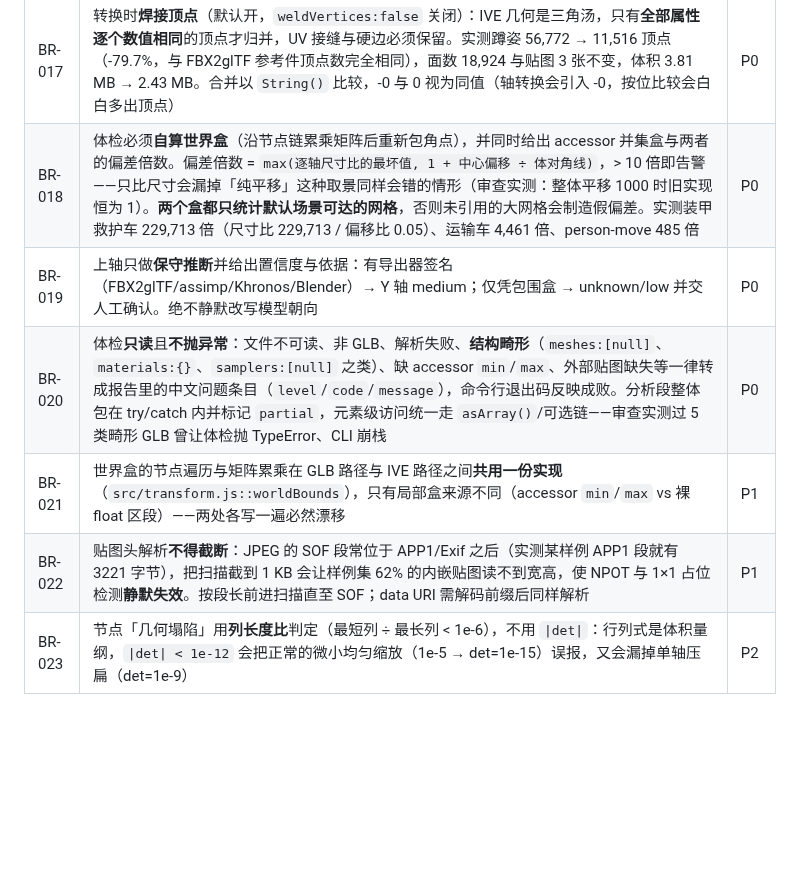
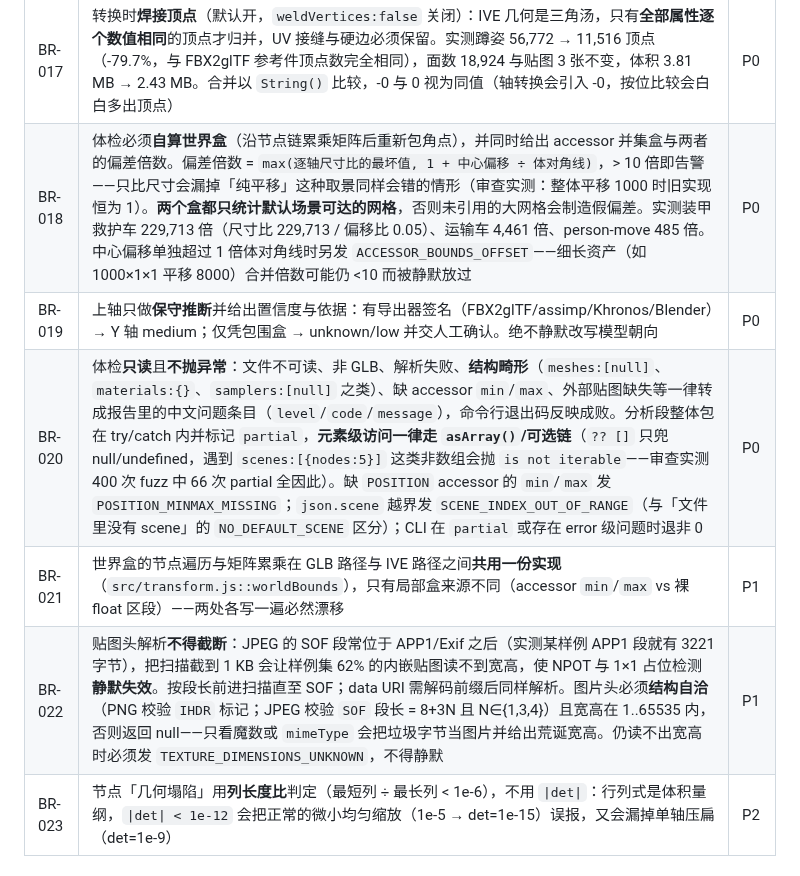
Before and after one commit to sunny-zhai/glb-texture-repair-tool, a Markdown page: docs/001-code-design.md, the part around the change. Rendered like a GitHub page; blank space fills up the shorter version.

Commit message:
docs: BR-018/020/022 补复审后的判定细节
- BR-018：中心偏移单独超 1 倍体对角线时另发 ACCESSOR_BOUNDS_OFFSET
- BR-020：元素级访问必须 asArray（注明 66/400 fuzz 的实测来源）、
  缺 min/max 发 POSITION_MINMAX_MISSING、scene 越界发 SCENE_INDEX_OUT_OF_RANGE、
  partial/error 时 CLI 退非 0
- BR-022：图片头必须结构自洽（IHDR / SOF 段长与分量数）并限制宽高范围；
  读不出时发 TEXTURE_DIMENSIONS_UNKNOWN

Co-Authored-By: DeepSeek Harness <noreply@deepseek.com>

```diff
--- a/docs/001-code-design.md
+++ b/docs/001-code-design.md
@@ -75,11 +75,11 @@ document:
 | BR-015 | 轴转换与归心的落地方式：节点线性部分全为单位阵时**烘焙进顶点**（POSITION 施加旋转+平移，NORMAL/TANGENT 只旋转，节点平移量跟着转轴），使 accessor min/max 与真实盒一致；一旦有节点带旋转/缩放则退化为**挂一个带转换矩阵的根节点**、不改顶点。两种模式渲染结果一致，`conversion.mode` 取 `bake` / `root` / `none` | P0 |
 | BR-016 | 助手中间产物只在矩阵非单位时输出 `matrix` 字段，**从不输出 `hasMatrix`**；JS 侧判定一律以字段存在为准。曾因误用 `node.hasMatrix` 把全部节点平移丢弃，导致帽子等部件挂在身体下方（实测部件世界 Y 由 `-0.81..-0.54` 修正为 `1.06..1.36`） | P0 |
 | BR-017 | 转换时**焊接顶点**（默认开，`weldVertices:false` 关闭）：IVE 几何是三角汤，只有**全部属性逐个数值相同**的顶点才归并，UV 接缝与硬边必须保留。实测蹲姿 56,772 → 11,516 顶点（-79.7%，与 FBX2glTF 参考件顶点数完全相同），面数 18,924 与贴图 3 张不变，体积 3.81 MB → 2.43 MB。合并以 `String()` 比较，-0 与 0 视为同值（轴转换会引入 -0，按位比较会白白多出顶点） | P0 |
-| BR-018 | 体检必须**自算世界盒**（沿节点链累乘矩阵后重新包角点），并同时给出 accessor 并集盒与两者的偏差倍数。偏差倍数 = `max(逐轴尺寸比的最坏值, 1 + 中心偏移 ÷ 体对角线)`，> 10 倍即告警——只比尺寸会漏掉「纯平移」这种取景同样会错的情形（审查实测：整体平移 1000 时旧实现恒为 1）。**两个盒都只统计默认场景可达的网格**，否则未引用的大网格会制造假偏差。实测装甲救护车 229,713 倍（尺寸比 229,713 / 偏移比 0.05）、运输车 4,461 倍、person-move 485 倍 | P0 |
+| BR-018 | 体检必须**自算世界盒**（沿节点链累乘矩阵后重新包角点），并同时给出 accessor 并集盒与两者的偏差倍数。偏差倍数 = `max(逐轴尺寸比的最坏值, 1 + 中心偏移 ÷ 体对角线)`，> 10 倍即告警——只比尺寸会漏掉「纯平移」这种取景同样会错的情形（审查实测：整体平移 1000 时旧实现恒为 1）。**两个盒都只统计默认场景可达的网格**，否则未引用的大网格会制造假偏差。实测装甲救护车 229,713 倍（尺寸比 229,713 / 偏移比 0.05）、运输车 4,461 倍、person-move 485 倍。中心偏移单独超过 1 倍体对角线时另发 `ACCESSOR_BOUNDS_OFFSET`——细长资产（如 1000×1×1 平移 8000）合并倍数可能仍 <10 而被静默放过 | P0 |
 | BR-019 | 上轴只做**保守推断**并给出置信度与依据：有导出器签名（FBX2glTF/assimp/Khronos/Blender）→ Y 轴 medium；仅凭包围盒 → unknown/low 并交人工确认。绝不静默改写模型朝向 | P0 |
-| BR-020 | 体检**只读**且**不抛异常**：文件不可读、非 GLB、解析失败、**结构畸形**（`meshes:[null]`、`materials:{}`、`samplers:[null]` 之类）、缺 accessor `min`/`max`、外部贴图缺失等一律转成报告里的中文问题条目（`level`/`code`/`message`），命令行退出码反映成败。分析段整体包在 try/catch 内并标记 `partial`，元素级访问统一走 `asArray()`/可选链——审查实测过 5 类畸形 GLB 曾让体检抛 TypeError、CLI 崩栈 | P0 |
+| BR-020 | 体检**只读**且**不抛异常**：文件不可读、非 GLB、解析失败、**结构畸形**（`meshes:[null]`、`materials:{}`、`samplers:[null]` 之类）、缺 accessor `min`/`max`、外部贴图缺失等一律转成报告里的中文问题条目（`level`/`code`/`message`），命令行退出码反映成败。分析段整体包在 try/catch 内并标记 `partial`，**元素级访问一律走 `asArray()`/可选链**（`?? []` 只兜 null/undefined，遇到 `scenes:[{nodes:5}]` 这类非数组会抛 `is not iterable`——审查实测 400 次 fuzz 中 66 次 partial 全因此）。缺 `POSITION` accessor 的 `min`/`max` 发 `POSITION_MINMAX_MISSING`；`json.scene` 越界发 `SCENE_INDEX_OUT_OF_RANGE`（与「文件里没有 scene」的 `NO_DEFAULT_SCENE` 区分）；CLI 在 `partial` 或存在 error 级问题时退非 0 | P0 |
 | BR-021 | 世界盒的节点遍历与矩阵累乘在 GLB 路径与 IVE 路径之间**共用一份实现**（`src/transform.js::worldBounds`），只有局部盒来源不同（accessor `min`/`max` vs 裸 float 区段）——两处各写一遍必然漂移 | P1 |
-| BR-022 | 贴图头解析**不得截断**：JPEG 的 SOF 段常位于 APP1/Exif 之后（实测某样例 APP1 段就有 3221 字节），把扫描截到 1 KB 会让样例集 62% 的内嵌贴图读不到宽高，使 NPOT 与 1×1 占位检测**静默失效**。按段长前进扫描直至 SOF；data URI 需解码前缀后同样解析 | P1 |
+| BR-022 | 贴图头解析**不得截断**：JPEG 的 SOF 段常位于 APP1/Exif 之后（实测某样例 APP1 段就有 3221 字节），把扫描截到 1 KB 会让样例集 62% 的内嵌贴图读不到宽高，使 NPOT 与 1×1 占位检测**静默失效**。按段长前进扫描直至 SOF；data URI 需解码前缀后同样解析。图片头必须**结构自洽**（PNG 校验 `IHDR` 标记；JPEG 校验 `SOF` 段长 = 8+3N 且 N∈{1,3,4}）且宽高在 1..65535 内，否则返回 null——只看魔数或 `mimeType` 会把垃圾字节当图片并给出荒诞宽高。仍读不出宽高时必须发 `TEXTURE_DIMENSIONS_UNKNOWN`，不得静默 | P1 |
 | BR-023 | 节点「几何塌陷」用**列长度比**判定（最短列 ÷ 最长列 < 1e-6），不用 `\|det\|`：行列式是体积量纲，`\|det\| < 1e-12` 会把正常的微小均匀缩放（1e-5 → det=1e-15）误报，又会漏掉单轴压扁（det=1e-9） | P2 |
 
 ## 4. 接口设计
```
